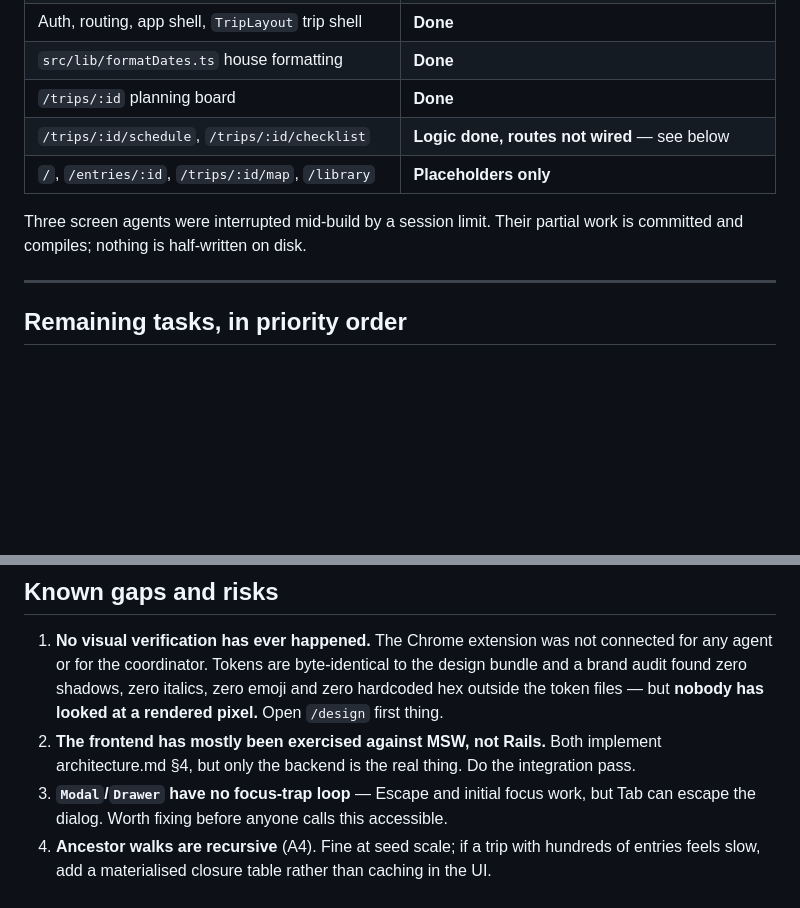
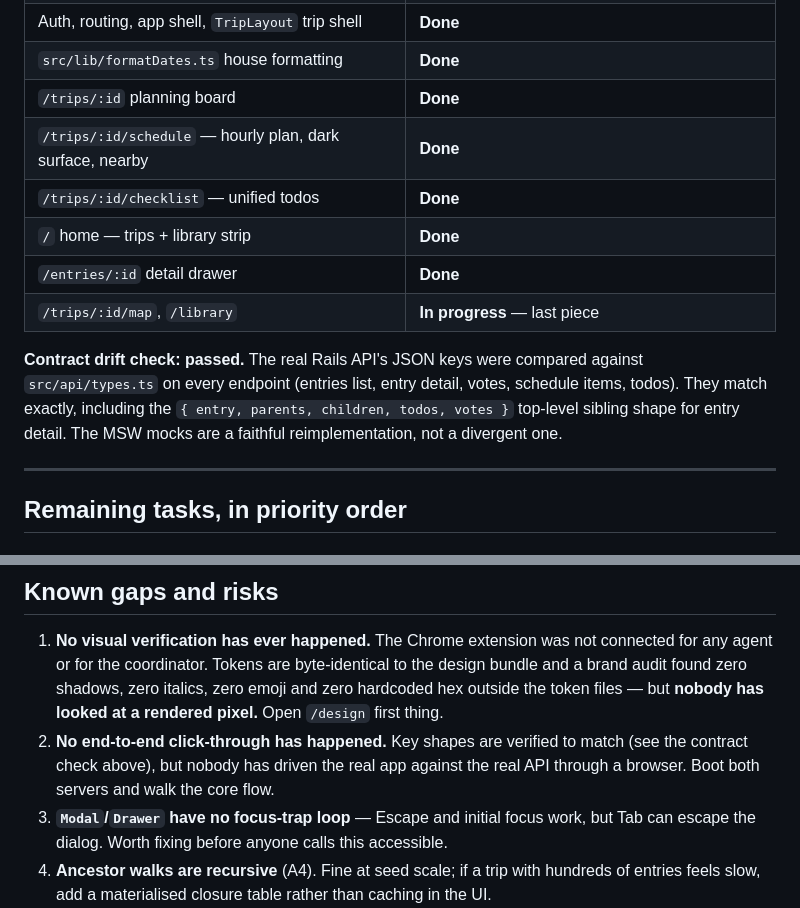
Before and after one commit to yongpeishi/wend, a Markdown page: doc/handoff.md, 2 parts joined by grey strips. GitHub-like rendering; blank space fills up the shorter version.

Commit message:
doc: update handoff — screens done, API contract verified against real backend

```diff
--- a/doc/handoff.md
+++ b/doc/handoff.md
@@ -20,11 +20,17 @@ UX spec). Those two plus this file are enough to continue without re-deriving an
 | Auth, routing, app shell, `TripLayout` trip shell | **Done** |
 | `src/lib/formatDates.ts` house formatting | **Done** |
 | `/trips/:id` planning board | **Done** |
-| `/trips/:id/schedule`, `/trips/:id/checklist` | **Logic done, routes not wired** — see below |
-| `/`, `/entries/:id`, `/trips/:id/map`, `/library` | **Placeholders only** |
+| `/trips/:id/schedule` — hourly plan, dark surface, nearby | **Done** |
+| `/trips/:id/checklist` — unified todos | **Done** |
+| `/` home — trips + library strip | **Done** |
+| `/entries/:id` detail drawer | **Done** |
+| `/trips/:id/map`, `/library` | **In progress** — last piece |
 
-Three screen agents were interrupted mid-build by a session limit. Their partial work is
-committed and compiles; nothing is half-written on disk.
+**Contract drift check: passed.** The real Rails API's JSON keys were compared against
+`src/api/types.ts` on every endpoint (entries list, entry detail, votes, schedule items,
+todos). They match exactly, including the `{ entry, parents, children, todos, votes }`
+top-level sibling shape for entry detail. The MSW mocks are a faithful reimplementation,
+not a divergent one.
 
 ---
 
@@ -108,8 +114,9 @@ Requirements that are easy to miss:
    and a brand audit found zero shadows, zero italics, zero emoji and zero hardcoded hex
    outside the token files — but **nobody has looked at a rendered pixel.** Open
    `/design` first thing.
-2. **The frontend has mostly been exercised against MSW, not Rails.** Both implement
-   architecture.md §4, but only the backend is the real thing. Do the integration pass.
+2. **No end-to-end click-through has happened.** Key shapes are verified to match
+   (see the contract check above), but nobody has driven the real app against the real
+   API through a browser. Boot both servers and walk the core flow.
 3. **`Modal`/`Drawer` have no focus-trap loop** — Escape and initial focus work, but Tab
    can escape the dialog. Worth fixing before anyone calls this accessible.
 4. **Ancestor walks are recursive** (A4). Fine at seed scale; if a trip with hundreds of
```
